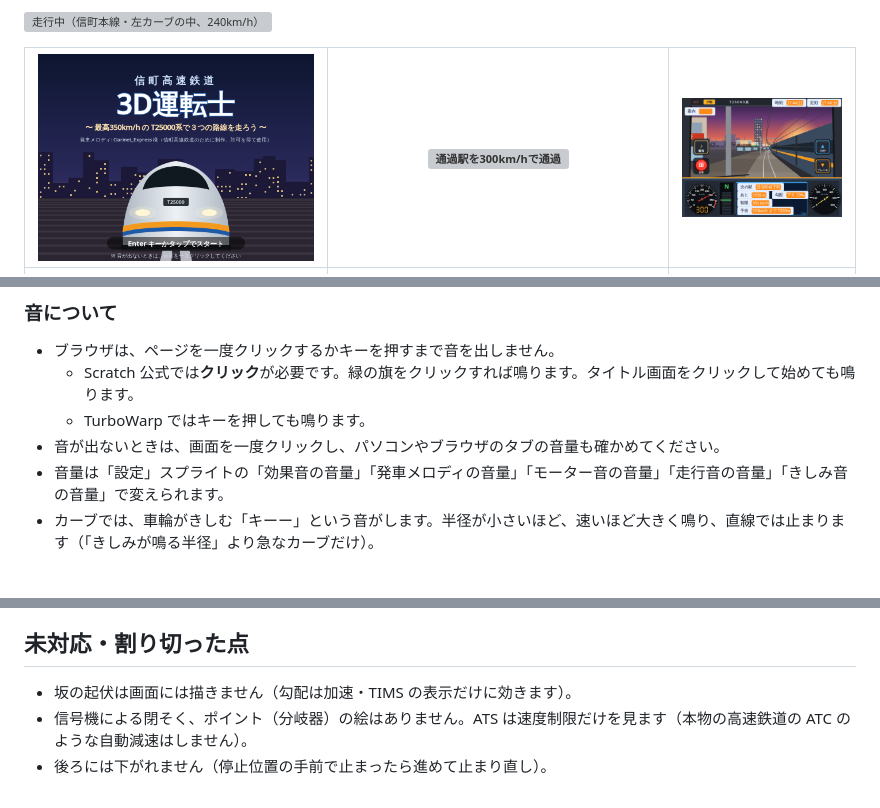
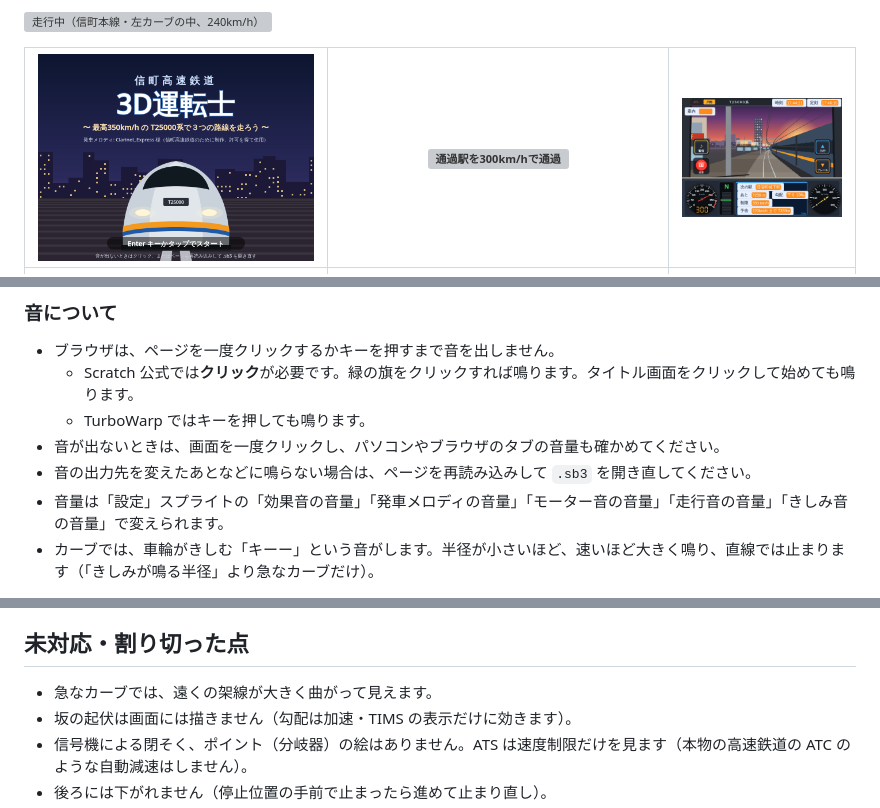
Before and after one commit to hagishun/TRAIN-GAME-TRIALE, a Markdown page: README.md, 3 parts joined by grey strips. Rendered like a GitHub page; pictures changed too: docs/screenshots/01-title.png; grey boxes are pictures that could not be loaded.

```diff
--- a/README.md
+++ b/README.md
@@ -54,6 +54,7 @@
   - Scratch 公式では**クリック**が必要です。緑の旗をクリックすれば鳴ります。タイトル画面をクリックして始めても鳴ります。
   - TurboWarp ではキーを押しても鳴ります。
 - 音が出ないときは、画面を一度クリックし、パソコンやブラウザのタブの音量も確かめてください。
+- 音の出力先を変えたあとなどに鳴らない場合は、ページを再読み込みして `.sb3` を開き直してください。
 - 音量は「設定」スプライトの「効果音の音量」「発車メロディの音量」「モーター音の音量」「走行音の音量」「きしみ音の音量」で変えられます。
 - カーブでは、車輪がきしむ「キーー」という音がします。半径が小さいほど、速いほど大きく鳴り、直線では止まります（「きしみが鳴る半径」より急なカーブだけ）。
 
@@ -296,6 +297,7 @@ node tools/tap_check.mjs            # キーボードを使わず、タップ（
   - 空港・アクシデント・カーブを足したあとの 1フレームの処理時間（Linux の Chromium、ソフトウェア描画）: コンパイラ約 2〜3ms、インタプリタ約 5〜7ms。
 
 ## 未対応・割り切った点
+- 急なカーブでは、遠くの架線が大きく曲がって見えます。
 - 坂の起伏は画面には描きません（勾配は加速・TIMS の表示だけに効きます）。
 - 信号機による閉そく、ポイント（分岐器）の絵はありません。ATS は速度制限だけを見ます（本物の高速鉄道の ATC のような自動減速はしません）。
 - 後ろには下がれません（停止位置の手前で止まったら進めて止まり直し）。
```
Also changed, not shown: 2 other files.
